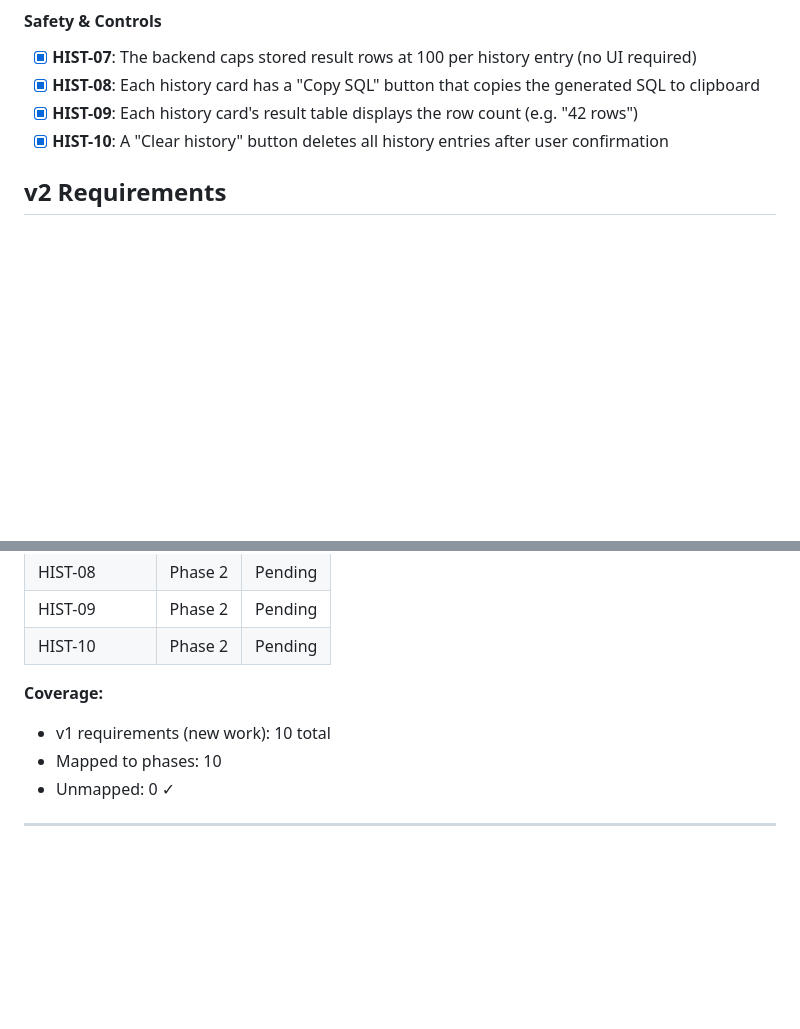
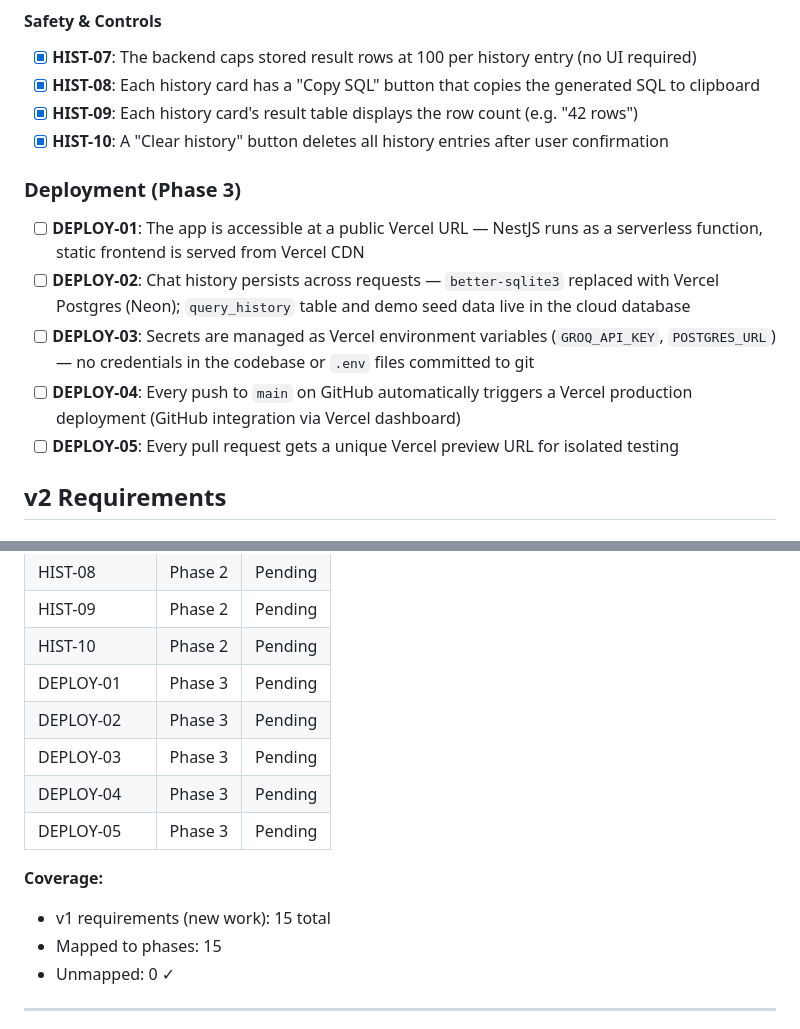
Before and after one commit to nguyennhi0602/nl-to-sql, a Markdown page: .planning/REQUIREMENTS.md, 2 parts joined by grey strips. Rendered like a GitHub page; blank space fills up the shorter version.

```diff
--- a/.planning/REQUIREMENTS.md
+++ b/.planning/REQUIREMENTS.md
@@ -36,6 +36,14 @@ These capabilities are already implemented in the codebase and are not planned w
 - [x] **HIST-08**: Each history card has a "Copy SQL" button that copies the generated SQL to clipboard
 - [x] **HIST-09**: Each history card's result table displays the row count (e.g. "42 rows")
 - [x] **HIST-10**: A "Clear history" button deletes all history entries after user confirmation
+
+### Deployment (Phase 3)
+
+- [ ] **DEPLOY-01**: The app is accessible at a public Vercel URL — NestJS runs as a serverless function, static frontend is served from Vercel CDN
+- [ ] **DEPLOY-02**: Chat history persists across requests — `better-sqlite3` replaced with Vercel Postgres (Neon); `query_history` table and demo seed data live in the cloud database
+- [ ] **DEPLOY-03**: Secrets are managed as Vercel environment variables (`GROQ_API_KEY`, `POSTGRES_URL`) — no credentials in the codebase or `.env` files committed to git
+- [ ] **DEPLOY-04**: Every push to `main` on GitHub automatically triggers a Vercel production deployment (GitHub integration via Vercel dashboard)
+- [ ] **DEPLOY-05**: Every pull request gets a unique Vercel preview URL for isolated testing
 
 ## v2 Requirements
 
@@ -76,10 +84,15 @@ These capabilities are already implemented in the codebase and are not planned w
 | HIST-08 | Phase 2 | Pending |
 | HIST-09 | Phase 2 | Pending |
 | HIST-10 | Phase 2 | Pending |
+| DEPLOY-01 | Phase 3 | Pending |
+| DEPLOY-02 | Phase 3 | Pending |
+| DEPLOY-03 | Phase 3 | Pending |
+| DEPLOY-04 | Phase 3 | Pending |
+| DEPLOY-05 | Phase 3 | Pending |
 
 **Coverage:**
-- v1 requirements (new work): 10 total
-- Mapped to phases: 10
+- v1 requirements (new work): 15 total
+- Mapped to phases: 15
 - Unmapped: 0 ✓
 
 ---
```
Also changed, not shown: .planning/ROADMAP.md (+19 -1 lines).
